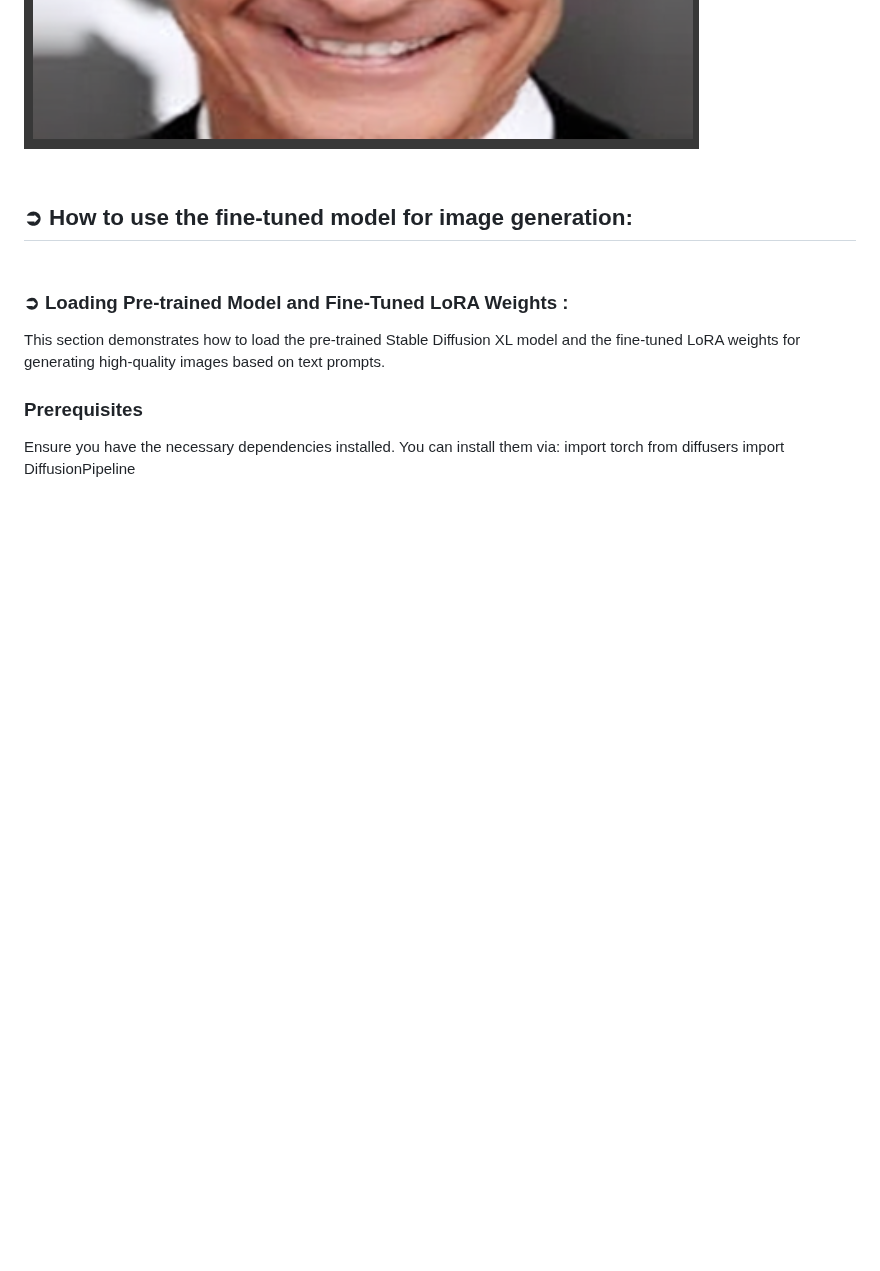
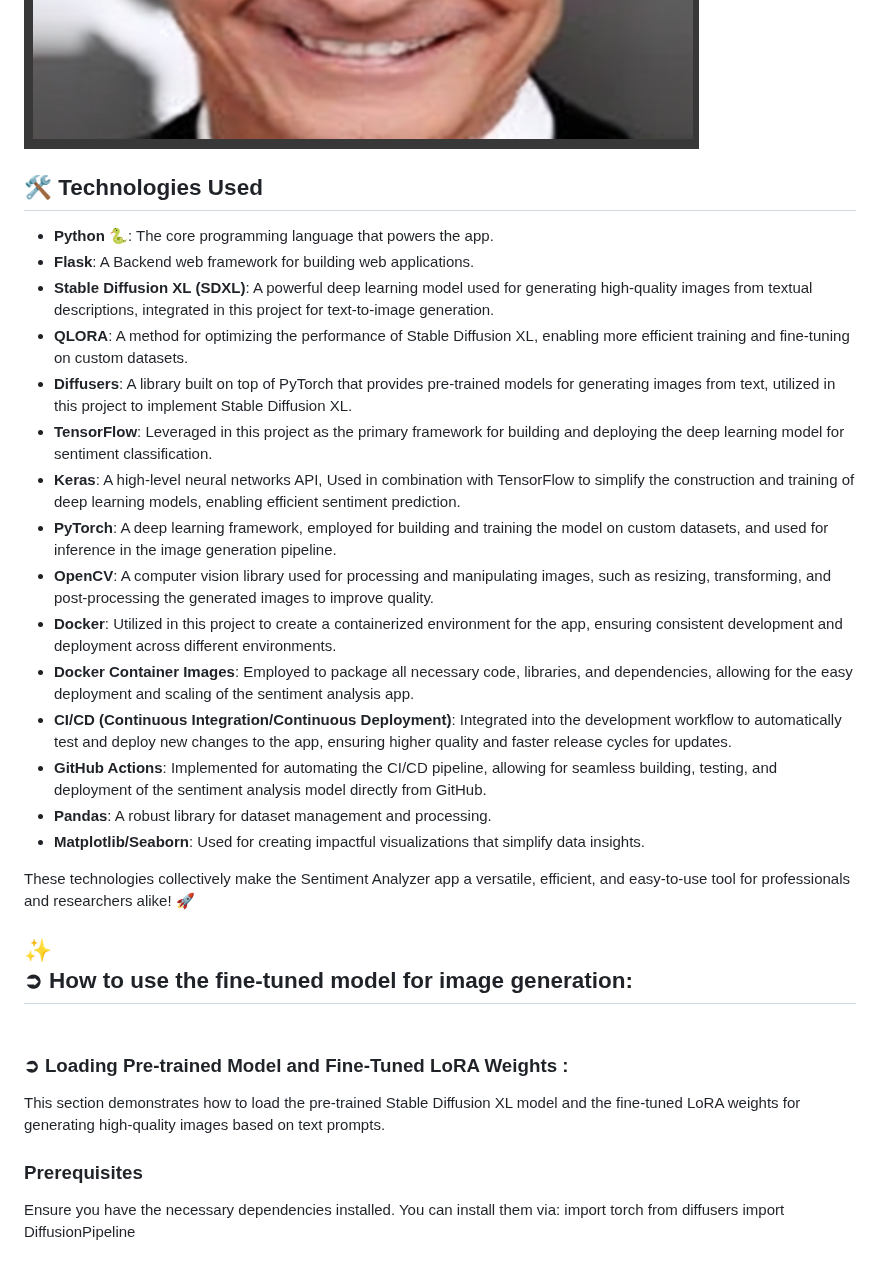
Before and after one commit to Shuhaib73/Text-Image-Generation-FineTuning-LLMs, a Markdown page: README.md, the part around the change. Drawn GitHub-style; blank space fills up the shorter version.

```diff
--- a/README.md
+++ b/README.md
@@ -36,8 +36,29 @@ To enhance performance and tailor the model to specific use cases, SDXL is fine-
 <img src="./after_training_img1.png" alt="After Fine-Tuning Image 1" style="max-width: 35%; height: 220px; border: 2px solid #ccc; border-radius: 8px; display: inline-block; margin-right: 10px;">
 <img src="./after_training_img2.png" alt="After Fine-Tuning Image 2" style="max-width: 35%; height: 220px; border: 2px solid #ccc; border-radius: 8px; display: inline-block;">
 
+## 🛠️ **Technologies Used**
 
-## <br>**➲ How to use the fine-tuned model for image generation**:
+- **Python** 🐍: The core programming language that powers the app.
+- **Flask**: A Backend web framework for building web applications.
+- **Stable Diffusion XL (SDXL)**: A powerful deep learning model used for generating high-quality images from textual descriptions, integrated in this project for text-to-image generation.
+- **QLORA**: A method for optimizing the performance of Stable Diffusion XL, enabling more efficient training and fine-tuning on custom datasets.
+- **Diffusers**: A library built on top of PyTorch that provides pre-trained models for generating images from text, utilized in this project to implement Stable Diffusion XL.
+- **TensorFlow**: Leveraged in this project as the primary framework for building and deploying the deep learning model for sentiment classification.
+- **Keras**: A high-level neural networks API, Used in combination with TensorFlow to simplify the construction and training of deep learning models, enabling efficient sentiment prediction.
+- **PyTorch**: A deep learning framework, employed for building and training the model on custom datasets, and used for inference in the image generation pipeline.
+- **OpenCV**: A computer vision library used for processing and manipulating images, such as resizing, transforming, and post-processing the generated images to improve quality.
+- **Docker**: Utilized in this project to create a containerized environment for the app, ensuring consistent development and deployment across different environments.
+- **Docker Container Images**: Employed to package all necessary code, libraries, and dependencies, allowing for the easy deployment and scaling of the sentiment analysis app.
+- **CI/CD (Continuous Integration/Continuous Deployment)**: Integrated into the development workflow to automatically test and deploy new changes to the app, ensuring higher quality and faster release cycles for updates.
+- **GitHub Actions**: Implemented for automating the CI/CD pipeline, allowing for seamless building, testing, and deployment of the sentiment analysis model directly from GitHub.
+- **Pandas**: A robust library for dataset management and processing.
+- **Matplotlib/Seaborn**: Used for creating impactful visualizations that simplify data insights.
+
+These technologies collectively make the Sentiment Analyzer app a versatile, efficient, and easy-to-use tool for professionals and researchers alike! 🚀
+
+
+
+## ✨ <br>**➲ How to use the fine-tuned model for image generation**:
 
 ### <br>**➲ Loading Pre-trained Model and Fine-Tuned LoRA Weights** :
 
```
